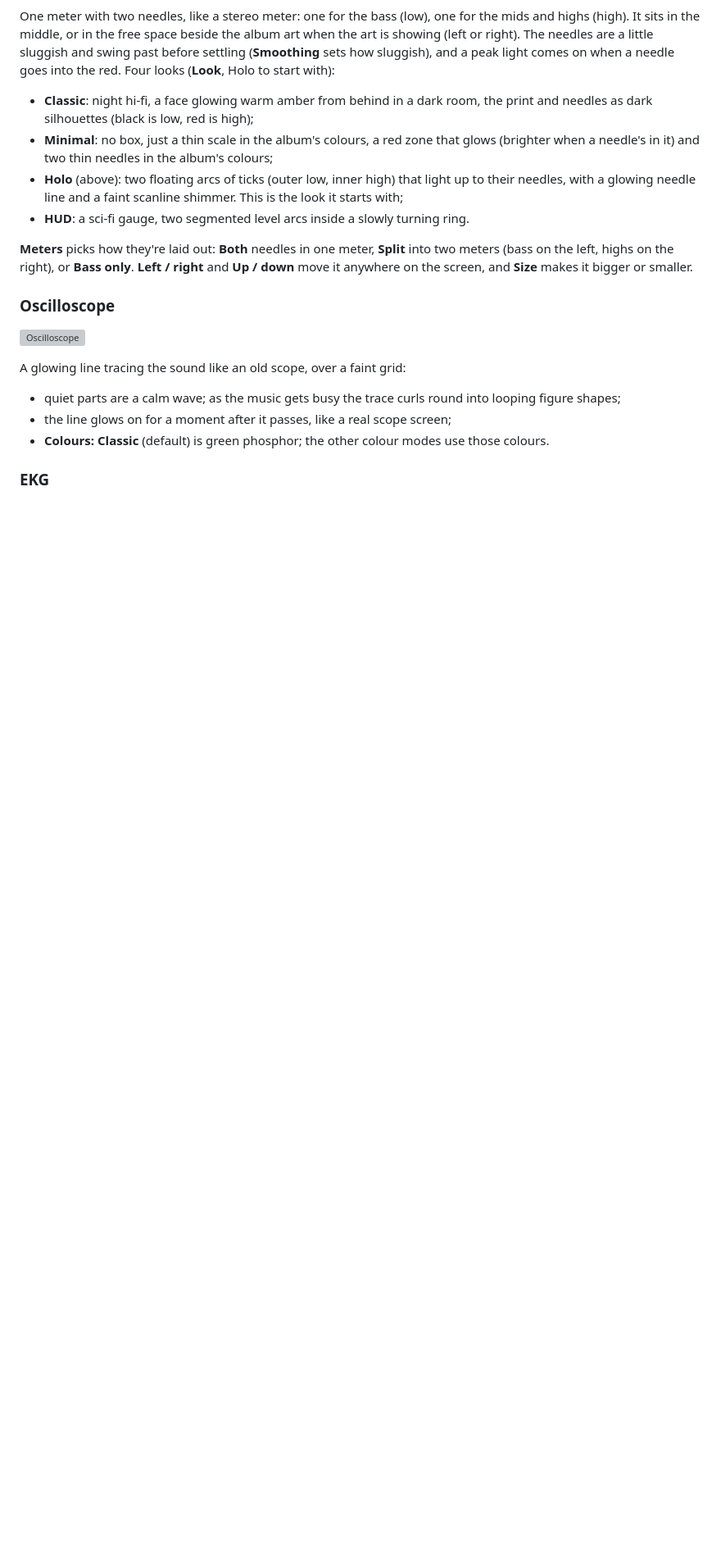
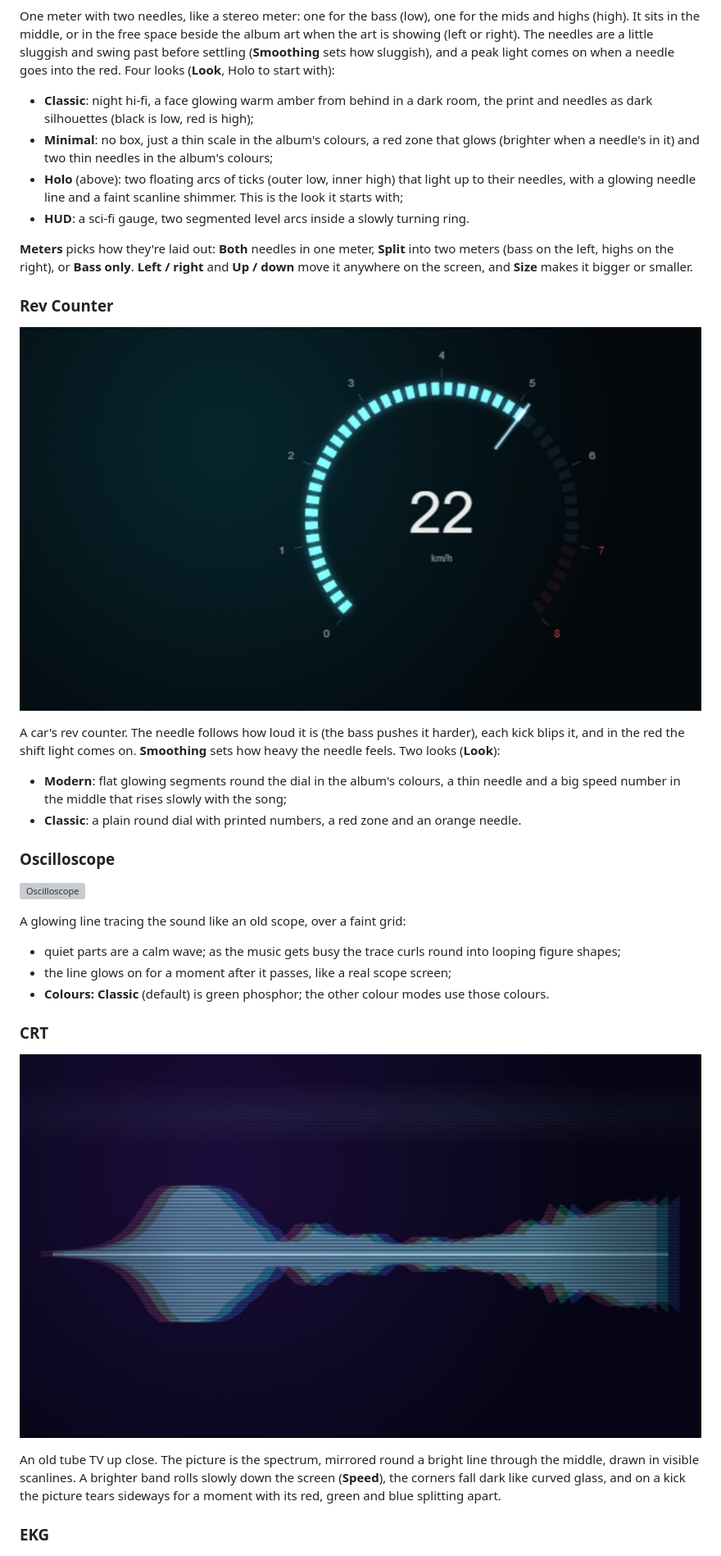
Before and after one commit to siamct/spicy-visualiser, a Markdown page: docs/STYLES.md, the part around one of its changes. Shown at 82% size. Rendered like a GitHub page; pictures changed too: docs/screenshots/styles/crt.jpg (added), docs/screenshots/styles/revs.jpg (added); blank space fills up the shorter version; grey boxes are pictures that could not be loaded.

```diff
--- a/docs/STYLES.md
+++ b/docs/STYLES.md
@@ -78,6 +78,13 @@ One meter with two needles, like a stereo meter: one for the bass (low), one for
 
 **Meters** picks how they're laid out: **Both** needles in one meter, **Split** into two meters (bass on the left, highs on the right), or **Bass only**. **Left / right** and **Up / down** move it anywhere on the screen, and **Size** makes it bigger or smaller.
 
+### Rev Counter
+![Rev Counter](screenshots/styles/revs.jpg)
+
+A car's rev counter. The needle follows how loud it is (the bass pushes it harder), each kick blips it, and in the red the shift light comes on. **Smoothing** sets how heavy the needle feels. Two looks (**Look**):
+- **Modern**: flat glowing segments round the dial in the album's colours, a thin needle and a big speed number in the middle that rises slowly with the song;
+- **Classic**: a plain round dial with printed numbers, a red zone and an orange needle.
+
 ### Oscilloscope
 ![Oscilloscope](screenshots/styles/scope.jpg)
 
@@ -85,6 +92,11 @@ A glowing line tracing the sound like an old scope, over a faint grid:
 - quiet parts are a calm wave; as the music gets busy the trace curls round into looping figure shapes;
 - the line glows on for a moment after it passes, like a real scope screen;
 - **Colours: Classic** (default) is green phosphor; the other colour modes use those colours.
+
+### CRT
+![CRT](screenshots/styles/crt.jpg)
+
+An old tube TV up close. The picture is the spectrum, mirrored round a bright line through the middle, drawn in visible scanlines. A brighter band rolls slowly down the screen (**Speed**), the corners fall dark like curved glass, and on a kick the picture tears sideways for a moment with its red, green and blue splitting apart.
 
 ### EKG
 ![EKG](screenshots/styles/ekg.jpg)
```
Also changed, not shown: other parts of docs/STYLES.md (+5 -0 lines), README.md (+4 -4 lines), docs/screenshots/all-styles.jpg, docs/screenshots/styles/holoring.jpg (added), 7 other files.
